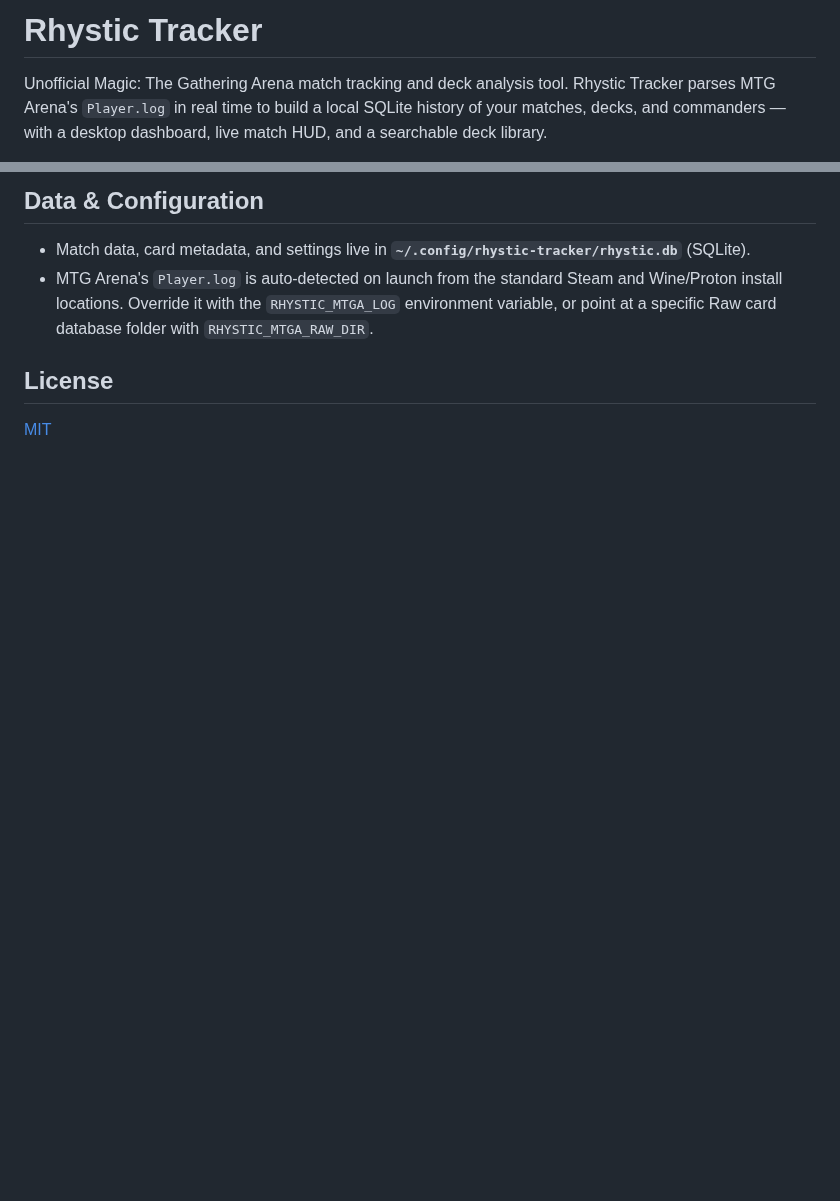
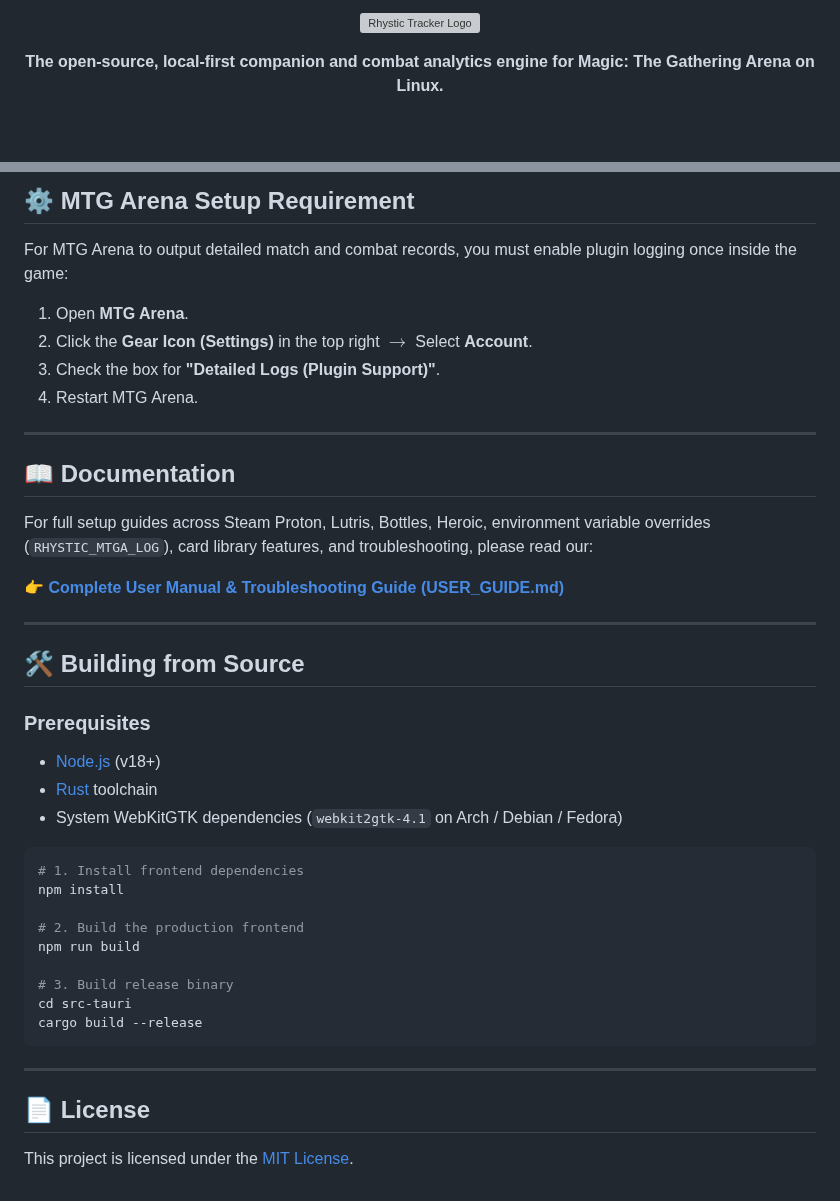
Before and after one commit to Balthazzahr/Rhystic-Tracker, a Markdown page: README.md, 2 parts joined by grey strips. GitHub-like rendering; blank space fills up the shorter version; grey boxes are pictures that could not be loaded.

````diff
--- a/README.md
+++ b/README.md
@@ -1,4 +1,8 @@
-# Rhystic Tracker
+<p align="center">
+  <img src="docs/assets/RhysticTrackerLogo.svg" alt="Rhystic Tracker Logo" width="540" />
+</p>
 
-Unofficial Magic: The Gathering Arena match tracking and deck analysis tool. Rhystic Tracker parses MTG Arena's `Player.log` in real time to build a local SQLite history of your matches, decks, and commanders — with a desktop dashboard, live match HUD, and a searchable deck library.
+<p align="center">
+  <strong>The open-source, local-first companion and combat analytics engine for Magic: The Gathering Arena on Linux.</strong>
+</p>
 
@@ -40,9 +78,44 @@ The packaged app (and raw release binary) will be produced under `src-tauri/targ
 
-## Data & Configuration
+## ⚙️ MTG Arena Setup Requirement
 
-- Match data, card metadata, and settings live in **`~/.config/rhystic-tracker/rhystic.db`** (SQLite).
-- MTG Arena's `Player.log` is auto-detected on launch from the standard Steam and Wine/Proton install locations. Override it with the `RHYSTIC_MTGA_LOG` environment variable, or point at a specific Raw card database folder with `RHYSTIC_MTGA_RAW_DIR`.
+For MTG Arena to output detailed match and combat records, you must enable plugin logging once inside the game:
 
-## License
+1. Open **MTG Arena**.
+2. Click the **Gear Icon (Settings)** in the top right $\rightarrow$ Select **Account**.
+3. Check the box for **"Detailed Logs (Plugin Support)"**.
+4. Restart MTG Arena.
 
-[MIT](LICENSE)
+---
+
+## 📖 Documentation
+
+For full setup guides across Steam Proton, Lutris, Bottles, Heroic, environment variable overrides (`RHYSTIC_MTGA_LOG`), card library features, and troubleshooting, please read our:
+
+👉 **[Complete User Manual & Troubleshooting Guide (USER_GUIDE.md)](USER_GUIDE.md)**
+
+---
+
+## 🛠️ Building from Source
+
+### Prerequisites
+- [Node.js](https://nodejs.org/) (v18+)
+- [Rust](https://www.rust-lang.org/tools/install) toolchain
+- System WebKitGTK dependencies (`webkit2gtk-4.1` on Arch / Debian / Fedora)
+
+```bash
+# 1. Install frontend dependencies
+npm install
+
+# 2. Build the production frontend
+npm run build
+
+# 3. Build release binary
+cd src-tauri
+cargo build --release
+```
+
+---
+
+## 📄 License
+
+This project is licensed under the [MIT License](LICENSE).
````
Also changed, not shown: other parts of README.md (+55 -21 lines), USER_GUIDE.md (added, +184 -0 lines), docs/assets/logo.png (added), docs/screenshots/dashboard.png (added), docs/screenshots/deck_library.png (added), docs/screenshots/live_hud.png (added), 6 other files.
